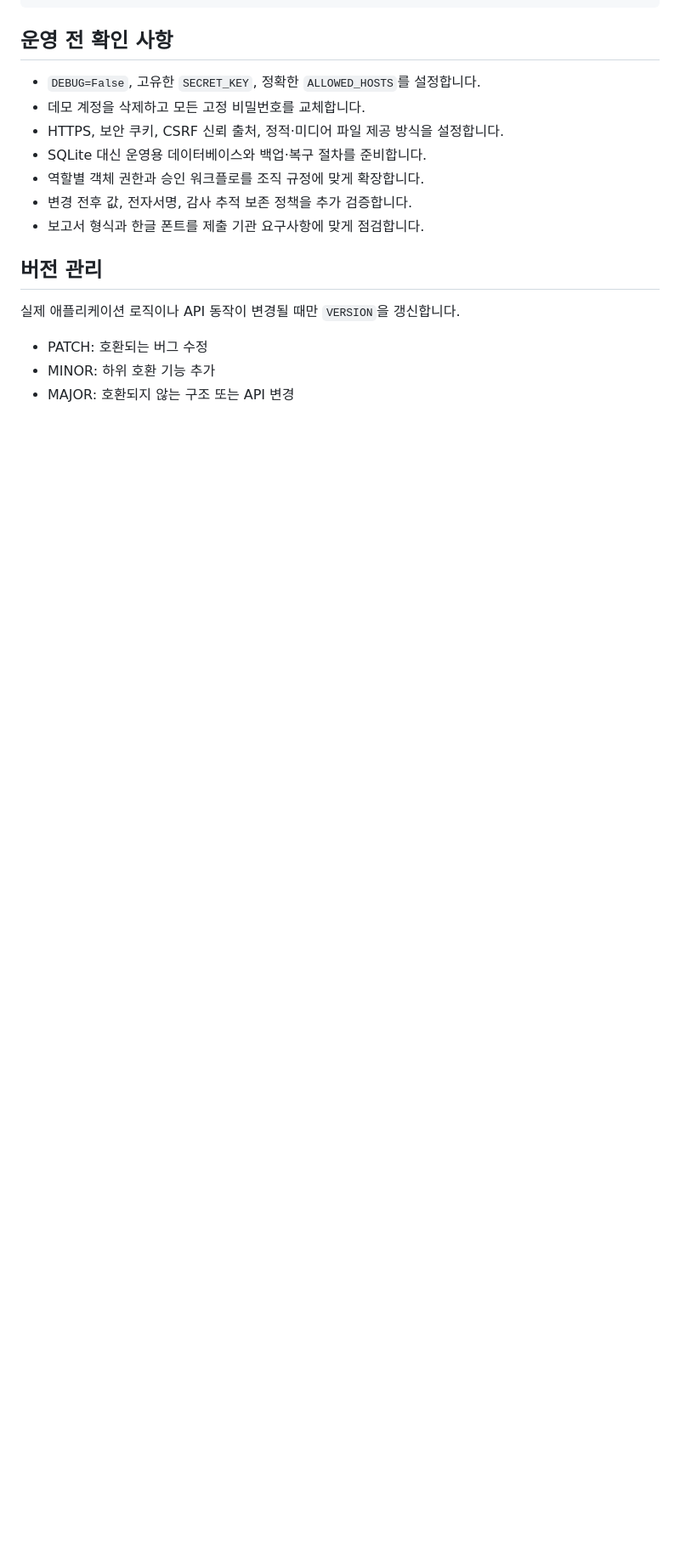
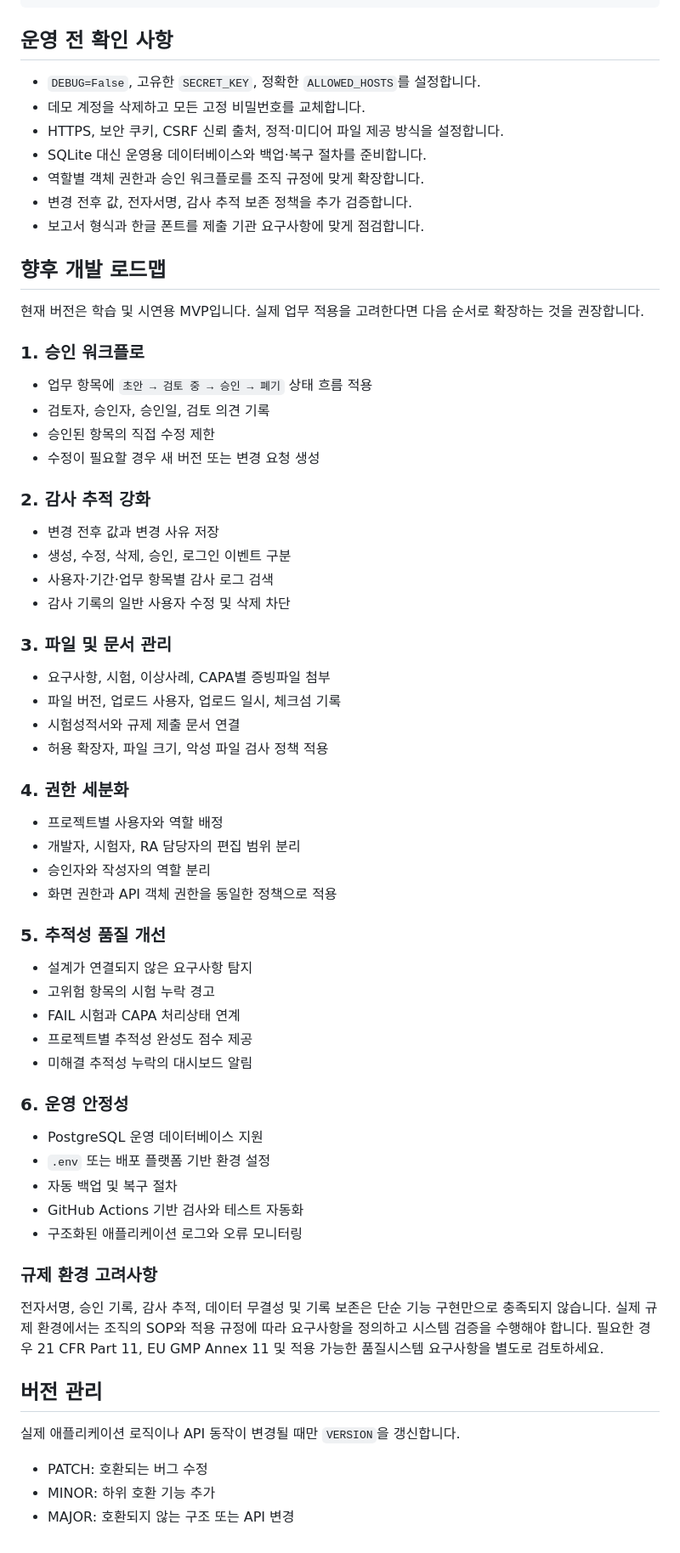
Before and after one commit to junhaj27-jpg/medtrace-ra, a Markdown page: README.md, the part around the change. Shown at 85% size. Rendered like a GitHub page; blank space fills up the shorter version.

Commit message:
Document development roadmap

```diff
--- a/README.md
+++ b/README.md
@@ -224,6 +224,58 @@ static/                  CSS 등 정적 파일
 - 변경 전후 값, 전자서명, 감사 추적 보존 정책을 추가 검증합니다.
 - 보고서 형식과 한글 폰트를 제출 기관 요구사항에 맞게 점검합니다.
 
+## 향후 개발 로드맵
+
+현재 버전은 학습 및 시연용 MVP입니다. 실제 업무 적용을 고려한다면 다음 순서로 확장하는 것을 권장합니다.
+
+### 1. 승인 워크플로
+
+- 업무 항목에 `초안 → 검토 중 → 승인 → 폐기` 상태 흐름 적용
+- 검토자, 승인자, 승인일, 검토 의견 기록
+- 승인된 항목의 직접 수정 제한
+- 수정이 필요할 경우 새 버전 또는 변경 요청 생성
+
+### 2. 감사 추적 강화
+
+- 변경 전후 값과 변경 사유 저장
+- 생성, 수정, 삭제, 승인, 로그인 이벤트 구분
+- 사용자·기간·업무 항목별 감사 로그 검색
+- 감사 기록의 일반 사용자 수정 및 삭제 차단
+
+### 3. 파일 및 문서 관리
+
+- 요구사항, 시험, 이상사례, CAPA별 증빙파일 첨부
+- 파일 버전, 업로드 사용자, 업로드 일시, 체크섬 기록
+- 시험성적서와 규제 제출 문서 연결
+- 허용 확장자, 파일 크기, 악성 파일 검사 정책 적용
+
+### 4. 권한 세분화
+
+- 프로젝트별 사용자와 역할 배정
+- 개발자, 시험자, RA 담당자의 편집 범위 분리
+- 승인자와 작성자의 역할 분리
+- 화면 권한과 API 객체 권한을 동일한 정책으로 적용
+
+### 5. 추적성 품질 개선
+
+- 설계가 연결되지 않은 요구사항 탐지
+- 고위험 항목의 시험 누락 경고
+- FAIL 시험과 CAPA 처리상태 연계
+- 프로젝트별 추적성 완성도 점수 제공
+- 미해결 추적성 누락의 대시보드 알림
+
+### 6. 운영 안정성
+
+- PostgreSQL 운영 데이터베이스 지원
+- `.env` 또는 배포 플랫폼 기반 환경 설정
+- 자동 백업 및 복구 절차
+- GitHub Actions 기반 검사와 테스트 자동화
+- 구조화된 애플리케이션 로그와 오류 모니터링
+
+### 규제 환경 고려사항
+
+전자서명, 승인 기록, 감사 추적, 데이터 무결성 및 기록 보존은 단순 기능 구현만으로 충족되지 않습니다. 실제 규제 환경에서는 조직의 SOP와 적용 규정에 따라 요구사항을 정의하고 시스템 검증을 수행해야 합니다. 필요한 경우 21 CFR Part 11, EU GMP Annex 11 및 적용 가능한 품질시스템 요구사항을 별도로 검토하세요.
+
 ## 버전 관리
 
 실제 애플리케이션 로직이나 API 동작이 변경될 때만 `VERSION`을 갱신합니다.
```
